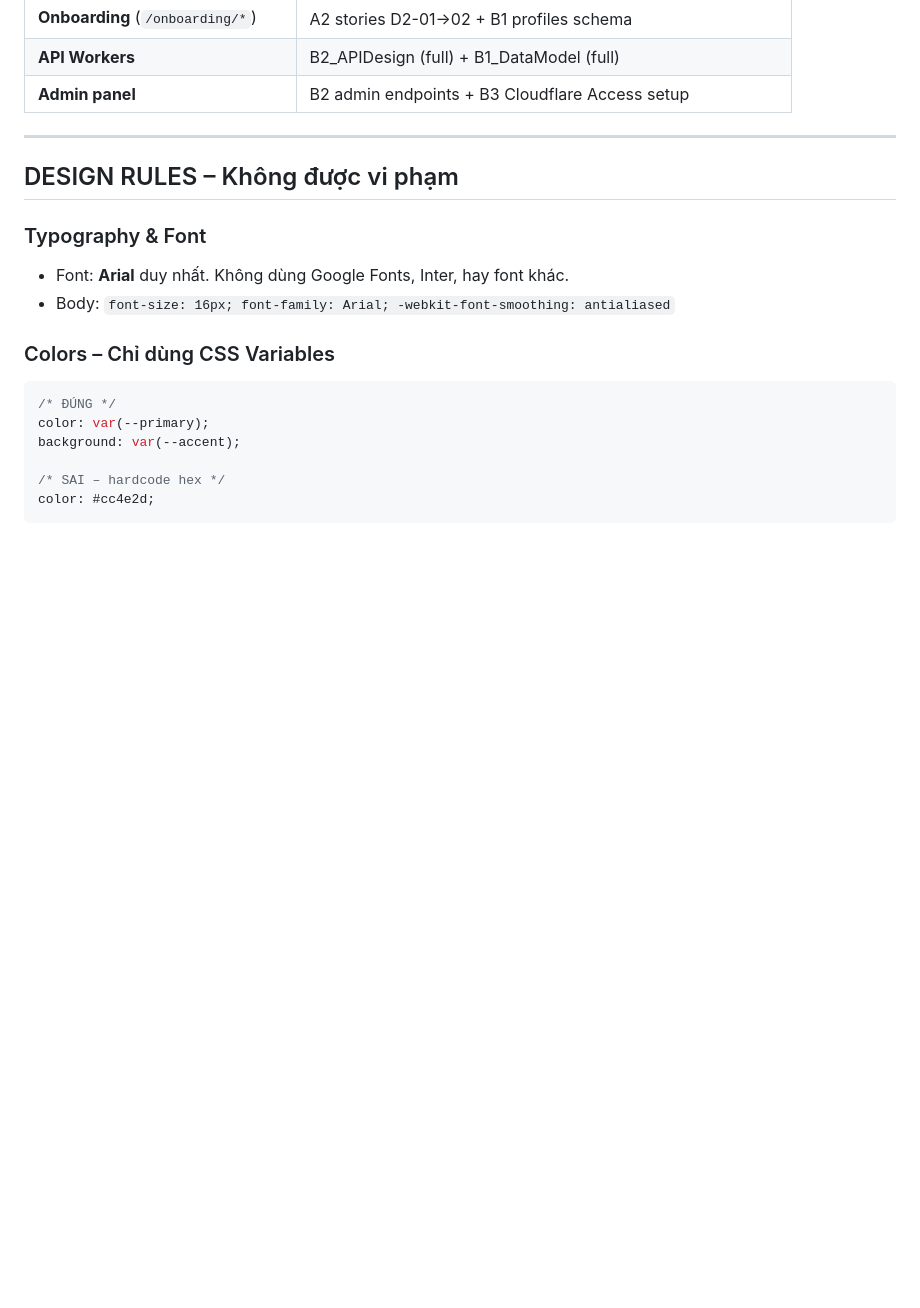
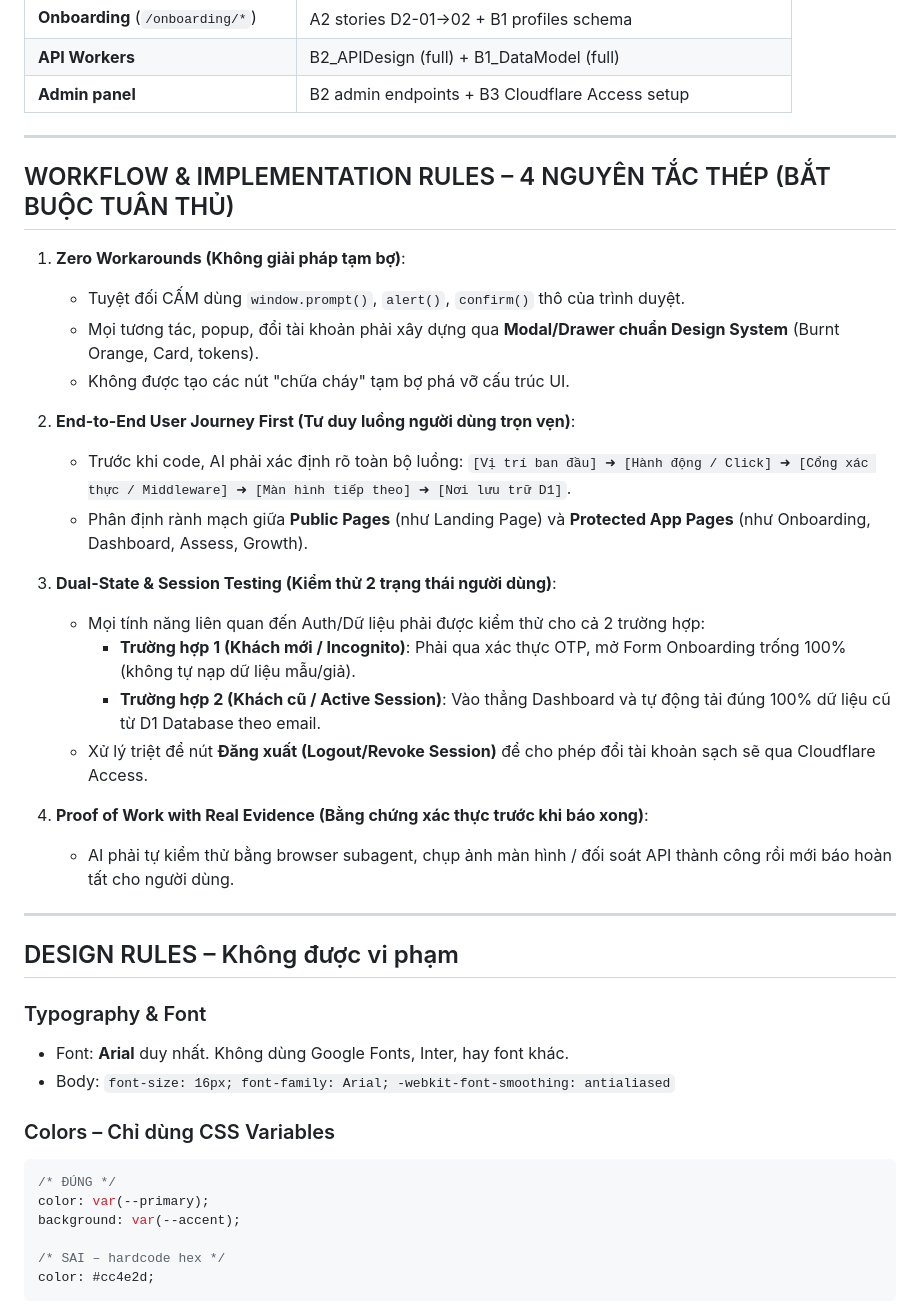
Before and after one commit to hongdang023/Dolphins21, a Markdown page: AGENTS.md, the part around the change. GitHub-like rendering; blank space fills up the shorter version.

Commit message:
docs(rules): add 4 Steel Rules for Workflow and User Journey to AGENTS.md

```diff
--- a/AGENTS.md
+++ b/AGENTS.md
@@ -43,6 +43,28 @@ Trước khi viết bất kỳ dòng code nào, AI phải đọc các file sau t
 | **Onboarding** (`/onboarding/*`) | A2 stories D2-01→02 + B1 profiles schema |
 | **API Workers** | B2_APIDesign (full) + B1_DataModel (full) |
 | **Admin panel** | B2 admin endpoints + B3 Cloudflare Access setup |
+
+---
+
+## WORKFLOW & IMPLEMENTATION RULES – 4 NGUYÊN TẮC THÉP (BẮT BUỘC TUÂN THỦ)
+
+1. **Zero Workarounds (Không giải pháp tạm bợ)**:
+   - Tuyệt đối CẤM dùng `window.prompt()`, `alert()`, `confirm()` thô của trình duyệt.
+   - Mọi tương tác, popup, đổi tài khoản phải xây dựng qua **Modal/Drawer chuẩn Design System** (Burnt Orange, Card, tokens).
+   - Không được tạo các nút "chữa cháy" tạm bợ phá vỡ cấu trúc UI.
+
+2. **End-to-End User Journey First (Tư duy luồng người dùng trọn vẹn)**:
+   - Trước khi code, AI phải xác định rõ toàn bộ luồng: `[Vị trí ban đầu] ➜ [Hành động / Click] ➜ [Cổng xác thực / Middleware] ➜ [Màn hình tiếp theo] ➜ [Nơi lưu trữ D1]`.
+   - Phân định rành mạch giữa **Public Pages** (như Landing Page) và **Protected App Pages** (như Onboarding, Dashboard, Assess, Growth).
+
+3. **Dual-State & Session Testing (Kiểm thử 2 trạng thái người dùng)**:
+   - Mọi tính năng liên quan đến Auth/Dữ liệu phải được kiểm thử cho cả 2 trường hợp:
+     - **Trường hợp 1 (Khách mới / Incognito)**: Phải qua xác thực OTP, mở Form Onboarding trống 100% (không tự nạp dữ liệu mẫu/giả).
+     - **Trường hợp 2 (Khách cũ / Active Session)**: Vào thẳng Dashboard và tự động tải đúng 100% dữ liệu cũ từ D1 Database theo email.
+   - Xử lý triệt để nút **Đăng xuất (Logout/Revoke Session)** để cho phép đổi tài khoản sạch sẽ qua Cloudflare Access.
+
+4. **Proof of Work with Real Evidence (Bằng chứng xác thực trước khi báo xong)**:
+   - AI phải tự kiểm thử bằng browser subagent, chụp ảnh màn hình / đối soát API thành công rồi mới báo hoàn tất cho người dùng.
 
 ---
 
```
